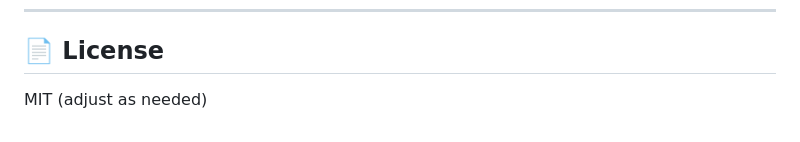
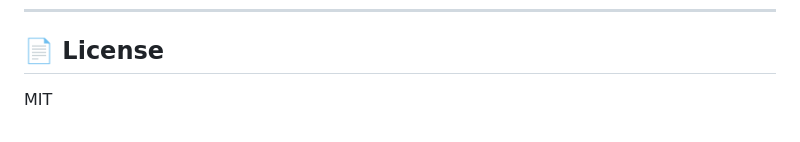
Before and after one commit to pradyumnadigraskar/Gen-AI---Multimodal-Chatbot, a Markdown page: README.md, the part around the change. Rendered like a GitHub page.

```diff
--- a/README.md
+++ b/README.md
@@ -411,4 +411,4 @@ classDiagram
 ---
 
 ## 📄 License
-MIT (adjust as needed)
+MIT
```
